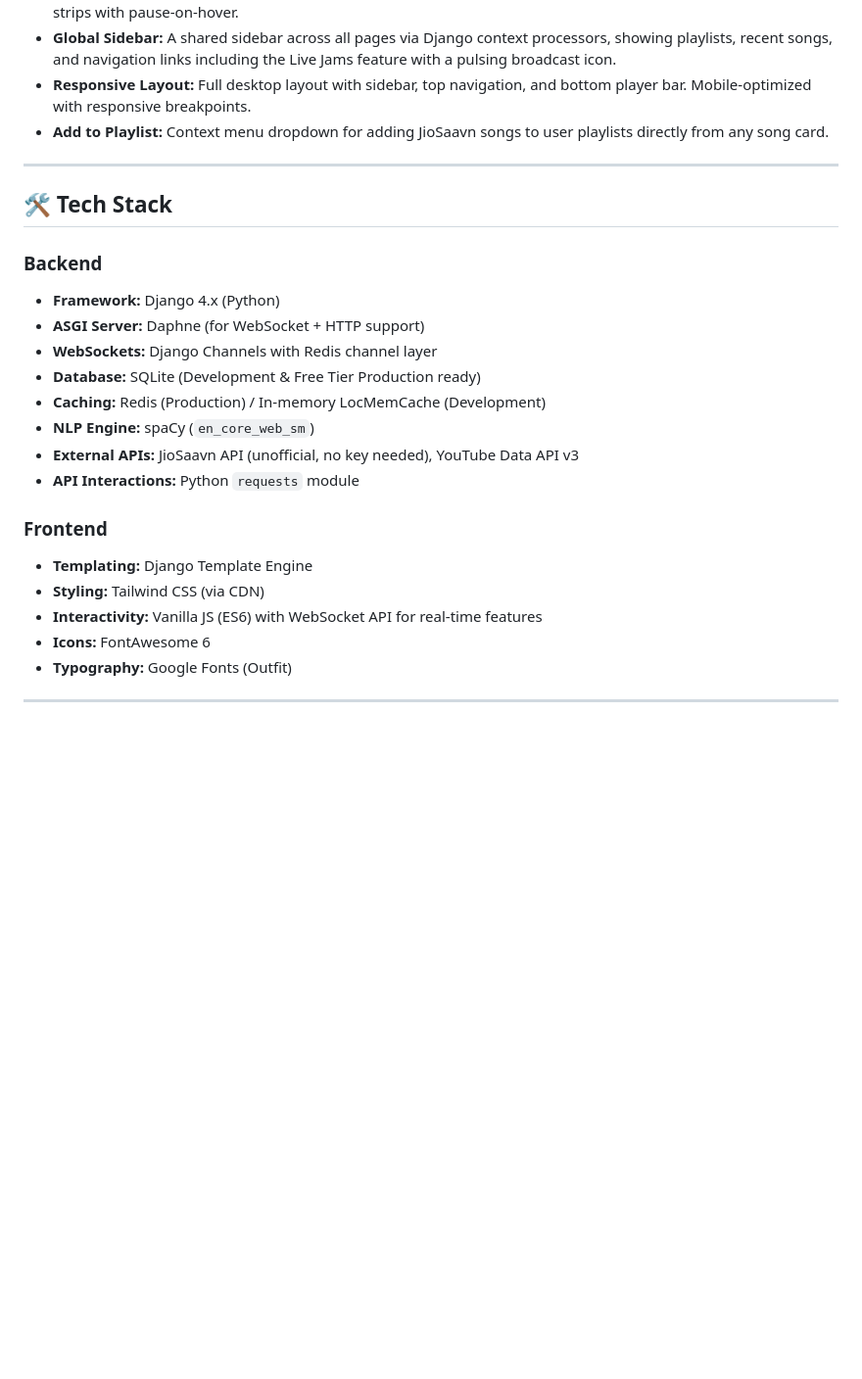
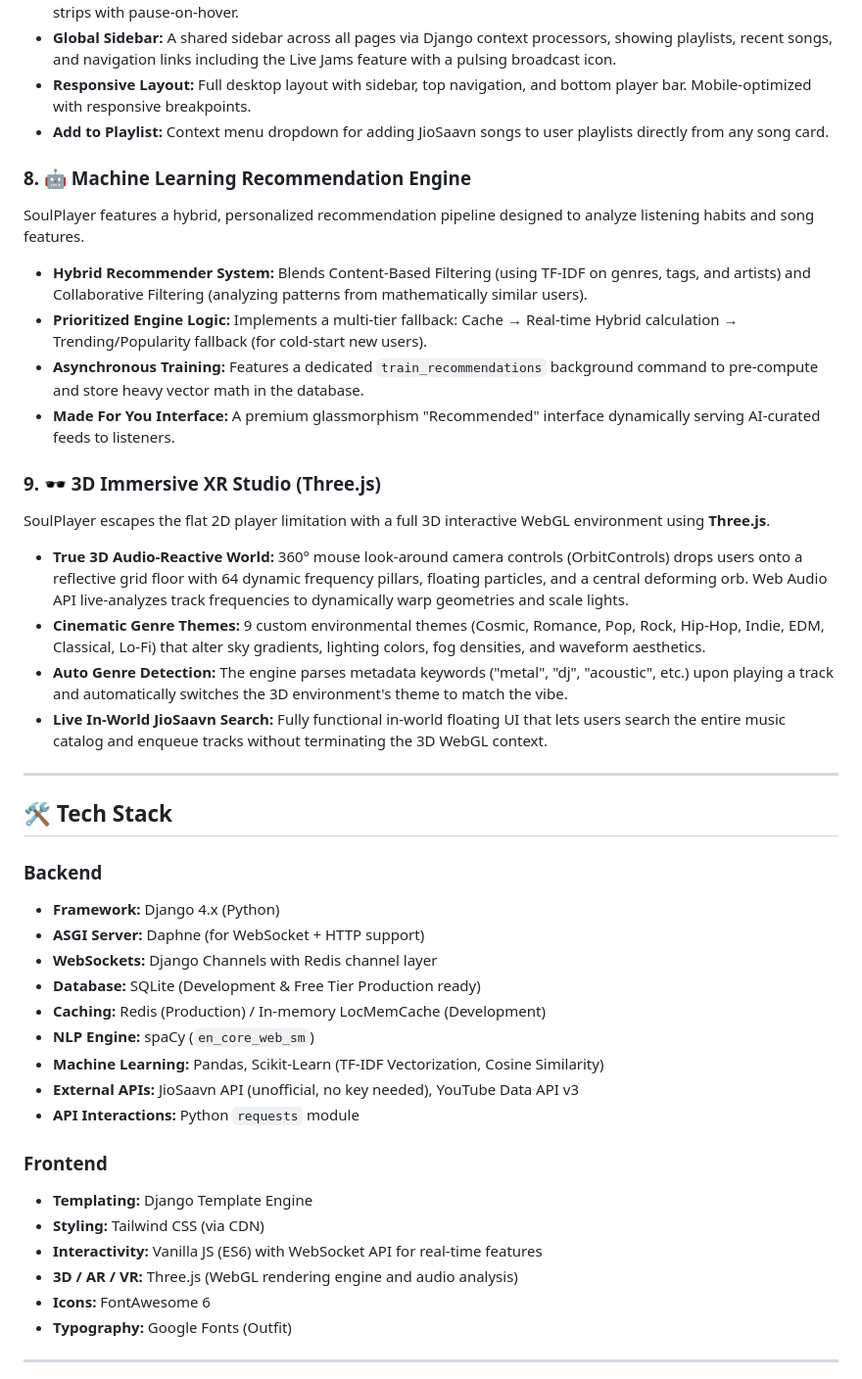
Before and after one commit to rudra00434/SoulPlayer, a Markdown page: README.md, the part around one of its changes. Shown at 98% size. GitHub-like rendering; blank space fills up the shorter version.

Commit message:
docs: Update README with ML Recommendations and 3D XR Studio

```diff
--- a/README.md
+++ b/README.md
@@ -196,6 +200,19 @@ SoulPlayer isn't just limited to local database music. It uses the `requests` li
 * **Responsive Layout:** Full desktop layout with sidebar, top navigation, and bottom player bar. Mobile-optimized with responsive breakpoints.
 * **Add to Playlist:** Context menu dropdown for adding JioSaavn songs to user playlists directly from any song card.
 
+### 8. 🤖 Machine Learning Recommendation Engine
+SoulPlayer features a hybrid, personalized recommendation pipeline designed to analyze listening habits and song features.
+* **Hybrid Recommender System:** Blends Content-Based Filtering (using TF-IDF on genres, tags, and artists) and Collaborative Filtering (analyzing patterns from mathematically similar users).
+* **Prioritized Engine Logic:** Implements a multi-tier fallback: Cache → Real-time Hybrid calculation → Trending/Popularity fallback (for cold-start new users).
+* **Asynchronous Training:** Features a dedicated `train_recommendations` background command to pre-compute and store heavy vector math in the database.
+* **Made For You Interface:** A premium glassmorphism "Recommended" interface dynamically serving AI-curated feeds to listeners.
+
+### 9. 🕶️ 3D Immersive XR Studio (Three.js)
+SoulPlayer escapes the flat 2D player limitation with a full 3D interactive WebGL environment using **Three.js**.
+* **True 3D Audio-Reactive World:** 360° mouse look-around camera controls (OrbitControls) drops users onto a reflective grid floor with 64 dynamic frequency pillars, floating particles, and a central deforming orb. Web Audio API live-analyzes track frequencies to dynamically warp geometries and scale lights.
+* **Cinematic Genre Themes:** 9 custom environmental themes (Cosmic, Romance, Pop, Rock, Hip-Hop, Indie, EDM, Classical, Lo-Fi) that alter sky gradients, lighting colors, fog densities, and waveform aesthetics.
+* **Auto Genre Detection:** The engine parses metadata keywords ("metal", "dj", "acoustic", etc.) upon playing a track and automatically switches the 3D environment's theme to match the vibe.
+* **Live In-World JioSaavn Search:** Fully functional in-world floating UI that lets users search the entire music catalog and enqueue tracks without terminating the 3D WebGL context.
 ---
 
 ## 🛠️ Tech Stack
@@ -207,6 +224,7 @@ SoulPlayer isn't just limited to local database music. It uses the `requests` li
 *   **Database:** SQLite (Development & Free Tier Production ready)
 *   **Caching:** Redis (Production) / In-memory LocMemCache (Development)
 *   **NLP Engine:** spaCy (`en_core_web_sm`)
+*   **Machine Learning:** Pandas, Scikit-Learn (TF-IDF Vectorization, Cosine Similarity)
 *   **External APIs:** JioSaavn API (unofficial, no key needed), YouTube Data API v3
 *   **API Interactions:** Python `requests` module
 
@@ -214,6 +232,7 @@ SoulPlayer isn't just limited to local database music. It uses the `requests` li
 *   **Templating:** Django Template Engine
 *   **Styling:** Tailwind CSS (via CDN)
 *   **Interactivity:** Vanilla JS (ES6) with WebSocket API for real-time features
+*   **3D / AR / VR:** Three.js (WebGL rendering engine and audio analysis)
 *   **Icons:** FontAwesome 6
 *   **Typography:** Google Fonts (Outfit)
 
```
Also changed, not shown: other parts of README.md (+8 -4 lines).
